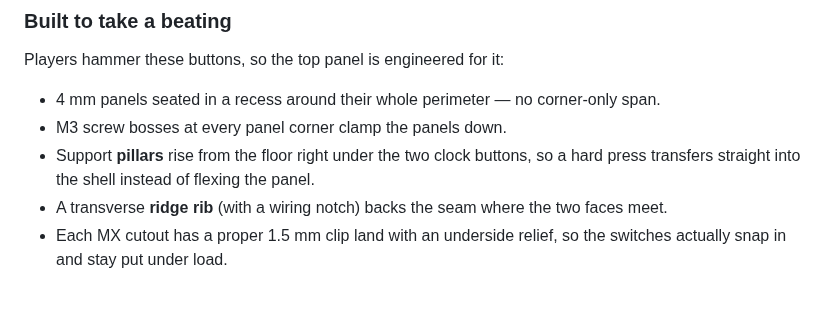
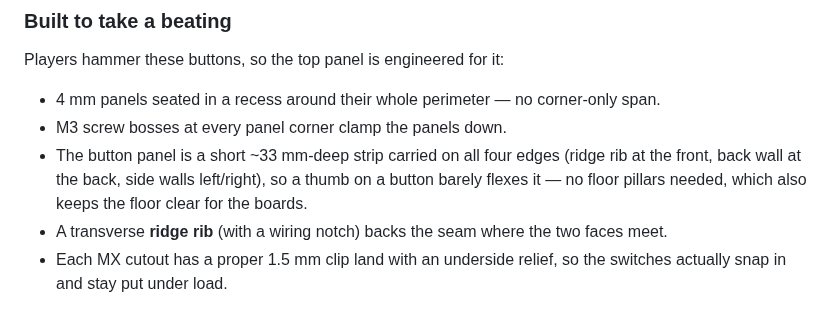
Before and after one commit to adamf/click-clack, a Markdown page: README.md, the part around the change. Rendered like a GitHub page.

Commit message:
Add fitcheck mode; resolve interior packing; add plate STL
part="fitcheck" ghosts the assembly and drops the component footprints
(screens, DevKitC, TP4056, battery) inside so clearances can be eyeballed —
and it immediately caught a collision: the screens hang into the front
interior and the tall DevKitC overlapped them.

Fix without growing the case (kept compact at 210x80x63):
- Removed the floor button-pillars. They were carried over from the old wide
  flat plate; the new button panel is a short ~33 mm strip carried on all four
  edges, so it doesn't need them — and they were what blocked the boards.
- DevKitC now sits on the cleared floor just behind the screen overhang;
  battery is a slim cell (≈7 mm) tucked under the left screen (verified ~2.5 mm
  vertical clearance); TP4056 at the back wall.

Also: combined-plate STL added alongside the 3MF (all three parts, 210 x 244
mm — fits a 256 bed). Meshes/render regenerated; README and header comments
updated (no more pillars). All parts remain single watertight manifolds.

Co-Authored-By: Claude Opus 4.8 <noreply@anthropic.com>
Claude-Session: https://claude.ai/code/session_01RmVZgsFGRPRMdjashrFswr

```diff
--- a/README.md
+++ b/README.md
@@ -109,8 +109,10 @@ Players hammer these buttons, so the top panel is engineered for it:
 - 4 mm panels seated in a recess around their whole perimeter — no corner-only
   span.
 - M3 screw bosses at every panel corner clamp the panels down.
-- Support **pillars** rise from the floor right under the two clock buttons, so
-  a hard press transfers straight into the shell instead of flexing the panel.
+- The button panel is a short ~33 mm-deep strip carried on all four edges
+  (ridge rib at the front, back wall at the back, side walls left/right), so a
+  thumb on a button barely flexes it — no floor pillars needed, which also
+  keeps the floor clear for the boards.
 - A transverse **ridge rib** (with a wiring notch) backs the seam where the two
   faces meet.
 - Each MX cutout has a proper 1.5 mm clip land with an underside relief, so the
```
Also changed, not shown: case/render-preview.png, 9 other files.
